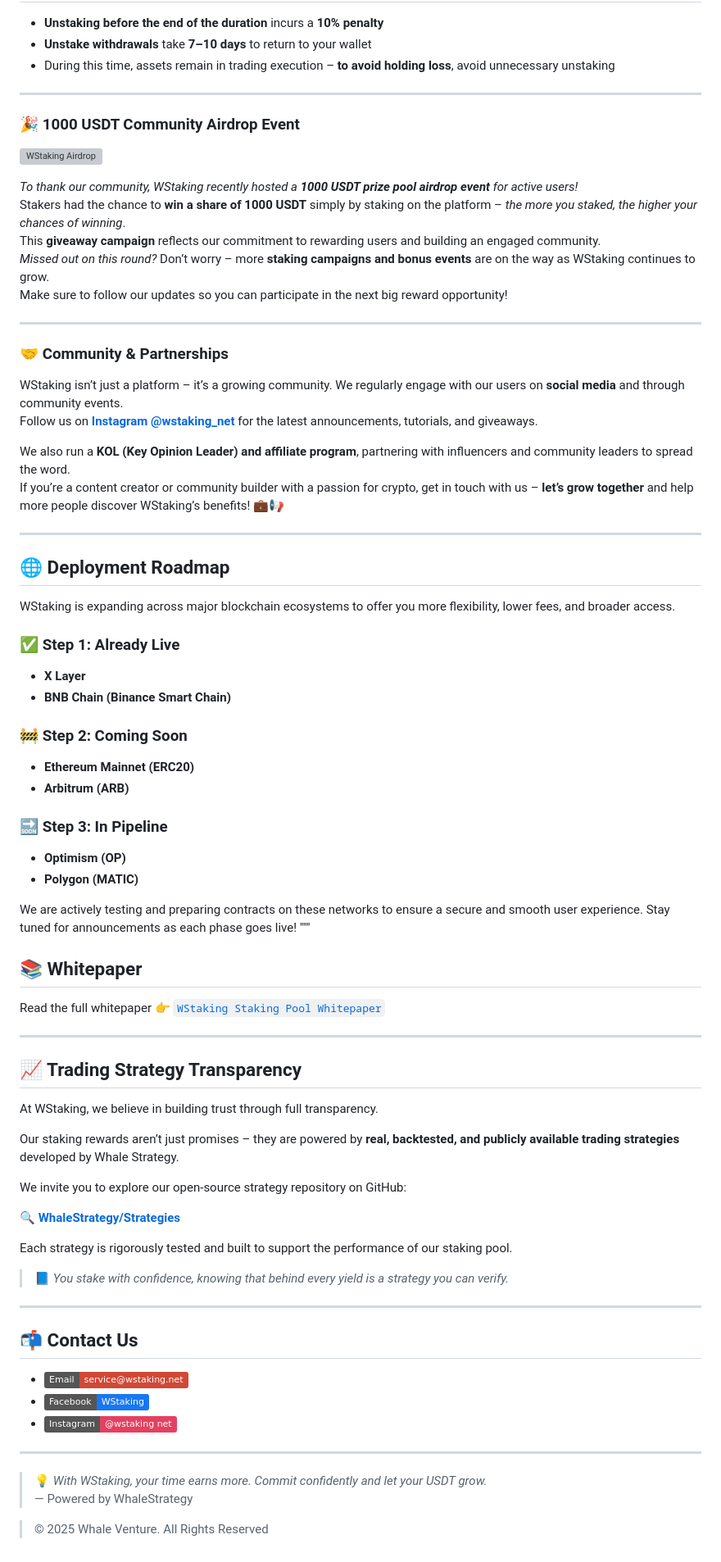
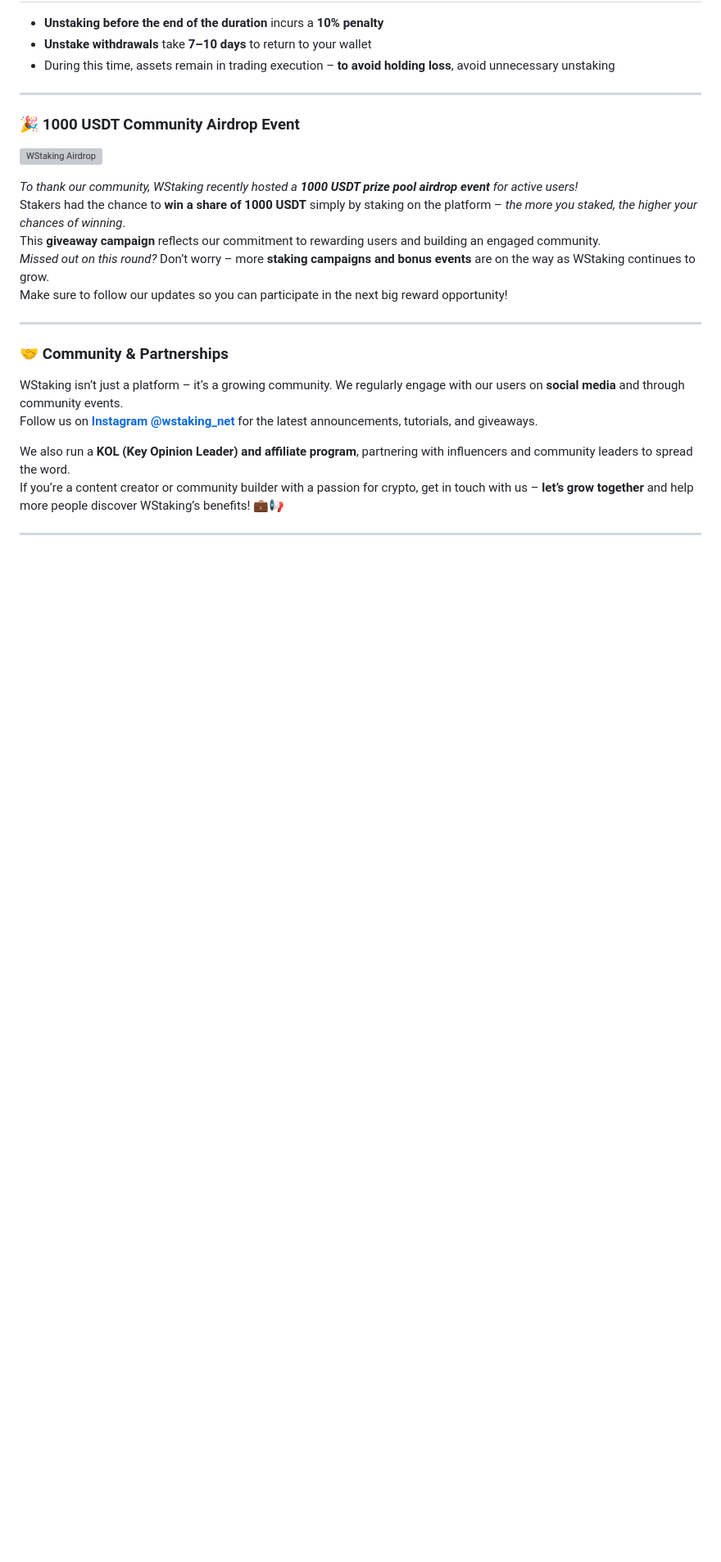
Before and after one commit to WhaleStrategy/WStaking, a Markdown page: README.md, the part around the change. Shown at 82% size. Rendered like a GitHub page; badges without logos; blank space fills up the shorter version; grey boxes are pictures that could not be loaded.

```diff
--- a/README.md
+++ b/README.md
@@ -98,57 +98,3 @@ We also run a **KOL (Key Opinion Leader) and affiliate program**, partnering wit
 If you’re a content creator or community builder with a passion for crypto, get in touch with us – **let’s grow together** and help more people discover WStaking’s benefits! 💼📢
 
 ---
-
-## 🌐 Deployment Roadmap
-
-WStaking is expanding across major blockchain ecosystems to offer you more flexibility, lower fees, and broader access.
-
-### ✅ Step 1: Already Live
-- **X Layer**
-- **BNB Chain (Binance Smart Chain)**
-
-### 🚧 Step 2: Coming Soon
-- **Ethereum Mainnet (ERC20)**
-- **Arbitrum (ARB)**
-
-### 🔜 Step 3: In Pipeline
-- **Optimism (OP)**
-- **Polygon (MATIC)**
-
-We are actively testing and preparing contracts on these networks to ensure a secure and smooth user experience. Stay tuned for announcements as each phase goes live!
-"""
-
-## 📚 Whitepaper
-
-Read the full whitepaper 👉 [`WStaking Staking Pool Whitepaper`](./WStaking%20Staking%20Pool%20Whitepaper)
-
----
-
-## 📈 Trading Strategy Transparency
-
-At WStaking, we believe in building trust through full transparency.
-
-Our staking rewards aren’t just promises – they are powered by **real, backtested, and publicly available trading strategies** developed by Whale Strategy.
-
-We invite you to explore our open-source strategy repository on GitHub:
-
-🔍 **[WhaleStrategy/Strategies](https://github.com/WhaleStrategy/Strategies)**
-
-Each strategy is rigorously tested and built to support the performance of our staking pool.
-
-> 📘 *You stake with confidence, knowing that behind every yield is a strategy you can verify.*
-
----
-
-## 📬 Contact Us
-
-- [![Gmail](https://img.shields.io/badge/Email-service@wstaking.net-D14836?style=flat&logo=gmail&logoColor=white)](mailto:service@wstaking.net)
-- [![Facebook](https://img.shields.io/badge/Facebook-WStaking-1877F2?style=flat&logo=facebook&logoColor=white)](https://www.facebook.com/WStaking/)
-- [![Instagram](https://img.shields.io/badge/Instagram-@wstaking_net-E4405F?style=flat&logo=instagram&logoColor=white)](https://www.instagram.com/wstaking_net/)
-
----
-
-> 💡 *With WStaking, your time earns more. Commit confidently and let your USDT grow.*
-> — Powered by WhaleStrategy
-
-> © 2025 Whale Venture. All Rights Reserved
```
